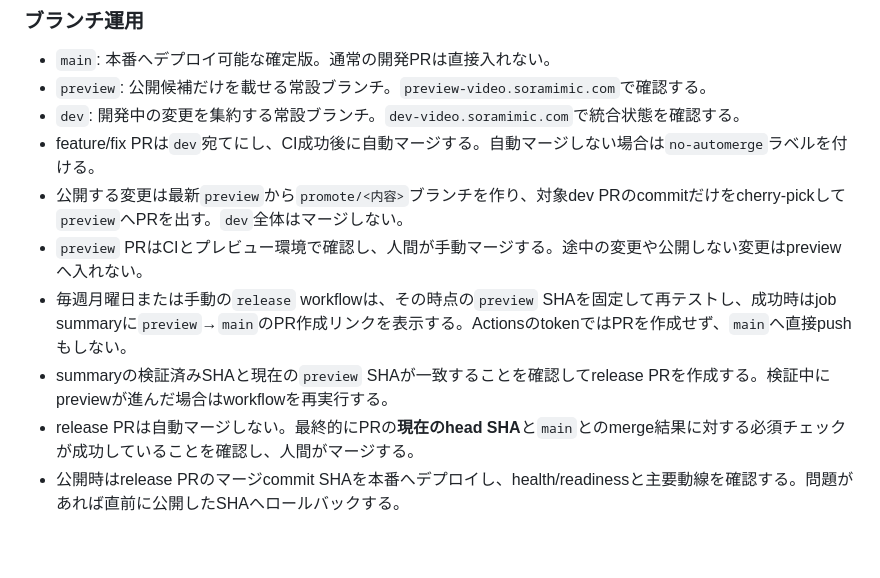
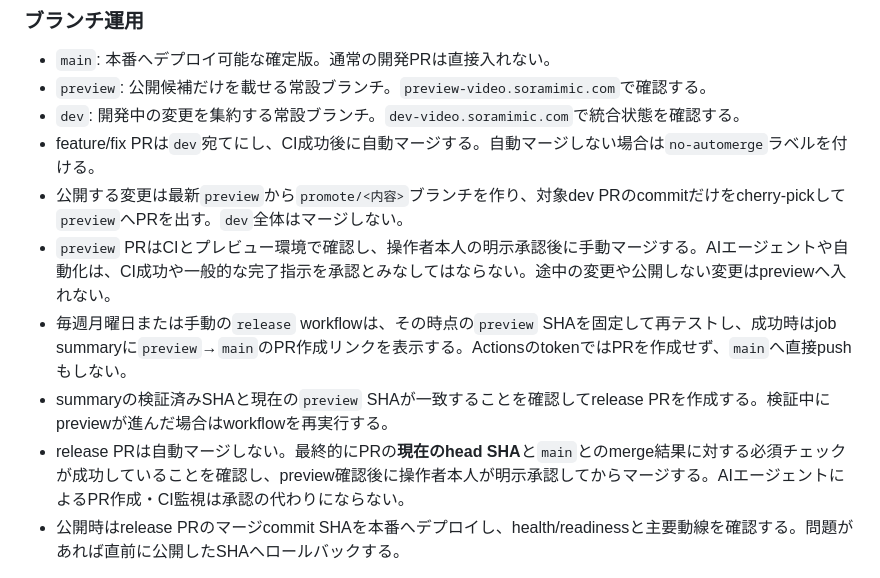
Before and after one commit to soramimic/soramimic-video, a Markdown page: README.md, the part around the change. GitHub-like rendering; blank space fills up the shorter version.

```diff
--- a/README.md
+++ b/README.md
@@ -289,10 +289,10 @@ Colab側の事前準備(NEUTRINOをGoogle Driveに置く等)はノート内の
 - `dev`: 開発中の変更を集約する常設ブランチ。`dev-video.soramimic.com`で統合状態を確認する。
 - feature/fix PRは`dev`宛てにし、CI成功後に自動マージする。自動マージしない場合は`no-automerge`ラベルを付ける。
 - 公開する変更は最新`preview`から`promote/<内容>`ブランチを作り、対象dev PRのcommitだけをcherry-pickして`preview`へPRを出す。`dev`全体はマージしない。
-- `preview` PRはCIとプレビュー環境で確認し、人間が手動マージする。途中の変更や公開しない変更はpreviewへ入れない。
+- `preview` PRはCIとプレビュー環境で確認し、操作者本人の明示承認後に手動マージする。AIエージェントや自動化は、CI成功や一般的な完了指示を承認とみなしてはならない。途中の変更や公開しない変更はpreviewへ入れない。
 - 毎週月曜日または手動の`release` workflowは、その時点の`preview` SHAを固定して再テストし、成功時はjob summaryに`preview`→`main`のPR作成リンクを表示する。ActionsのtokenではPRを作成せず、`main`へ直接pushもしない。
 - summaryの検証済みSHAと現在の`preview` SHAが一致することを確認してrelease PRを作成する。検証中にpreviewが進んだ場合はworkflowを再実行する。
-- release PRは自動マージしない。最終的にPRの**現在のhead SHA**と`main`とのmerge結果に対する必須チェックが成功していることを確認し、人間がマージする。
+- release PRは自動マージしない。最終的にPRの**現在のhead SHA**と`main`とのmerge結果に対する必須チェックが成功していることを確認し、preview確認後に操作者本人が明示承認してからマージする。AIエージェントによるPR作成・CI監視は承認の代わりにならない。
 - 公開時はrelease PRのマージcommit SHAを本番へデプロイし、health/readinessと主要動線を確認する。問題があれば直前に公開したSHAへロールバックする。
 
 `main` のbranch protectionでは、少なくとも通常CIの `test / test`（`main` とのmerge結果）と
```
Also changed, not shown: AGENTS.md (added, +16 -0 lines).
